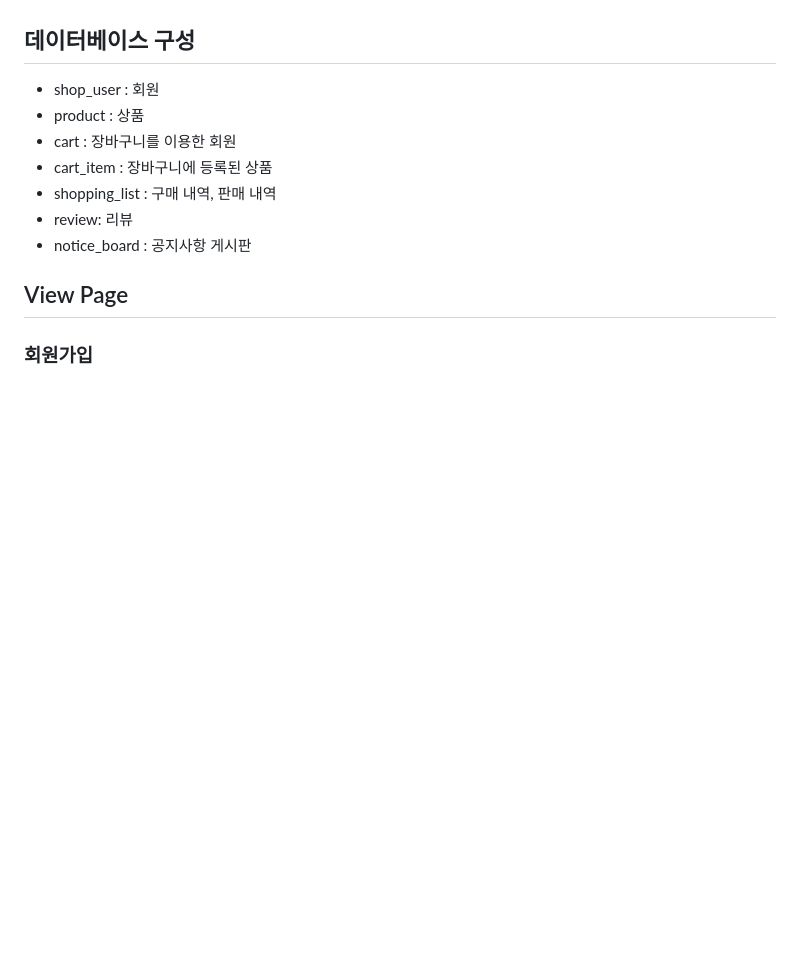
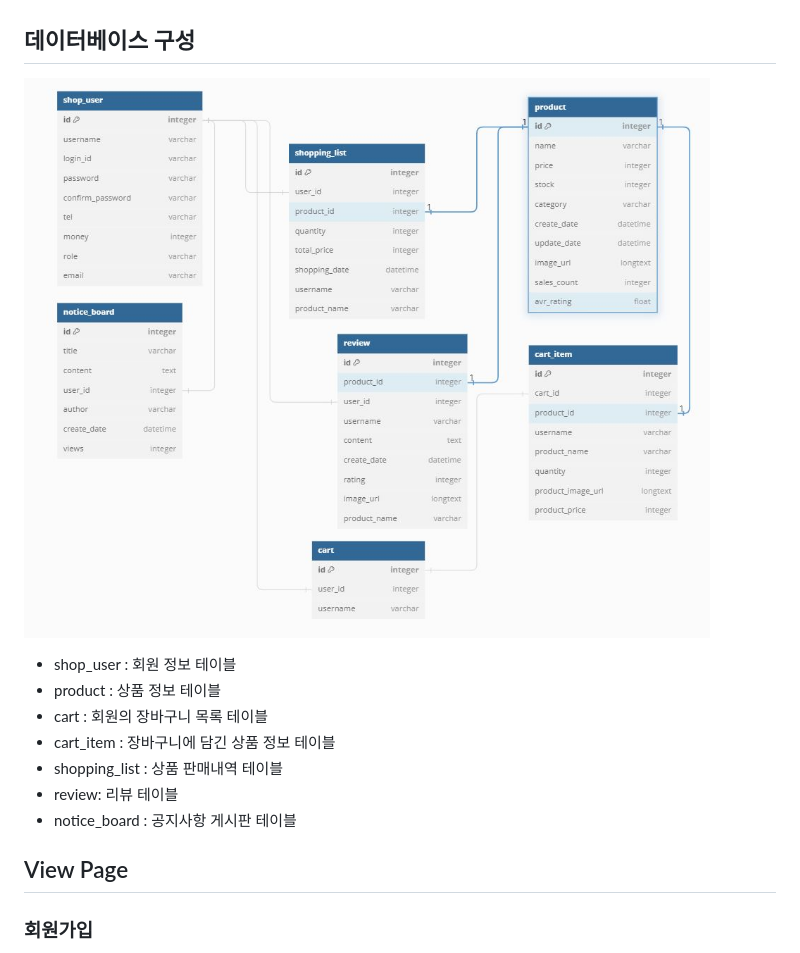
Before and after one commit to ljh1234a/Snackmall, a Markdown page: README.md, the part around the change. GitHub-like rendering; blank space fills up the shorter version.

```diff
--- a/README.md
+++ b/README.md
@@ -40,13 +40,16 @@
   - 183.111.242.55:3306
 
 ## 데이터베이스 구성
-- shop_user : 회원
-- product : 상품
-- cart : 장바구니를 이용한 회원
-- cart_item : 장바구니에 등록된 상품
-- shopping_list : 구매 내역, 판매 내역
-- review: 리뷰
-- notice_board : 공지사항 게시판
+
+![ER 다이어그램.JPG](https://github.com/ljh1234a/Snackmall/blob/main/img/ER%20%EB%8B%A4%EC%9D%B4%EC%96%B4%EA%B7%B8%EB%9E%A8.JPG)
+
+- shop_user : 회원 정보 테이블
+- product : 상품 정보 테이블
+- cart : 회원의 장바구니 목록 테이블
+- cart_item : 장바구니에 담긴 상품 정보 테이블
+- shopping_list : 상품 판매내역 테이블
+- review: 리뷰 테이블
+- notice_board : 공지사항 게시판 테이블
 
 ## View Page
 ### 회원가입
```
